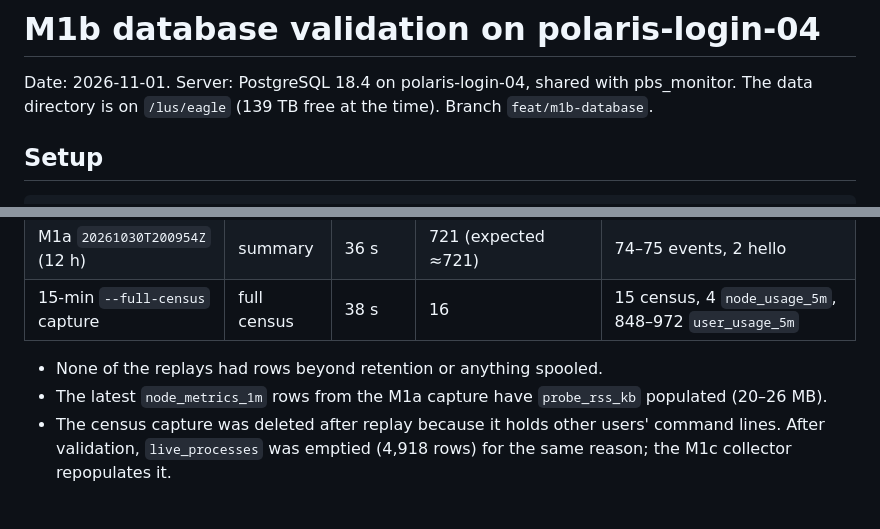
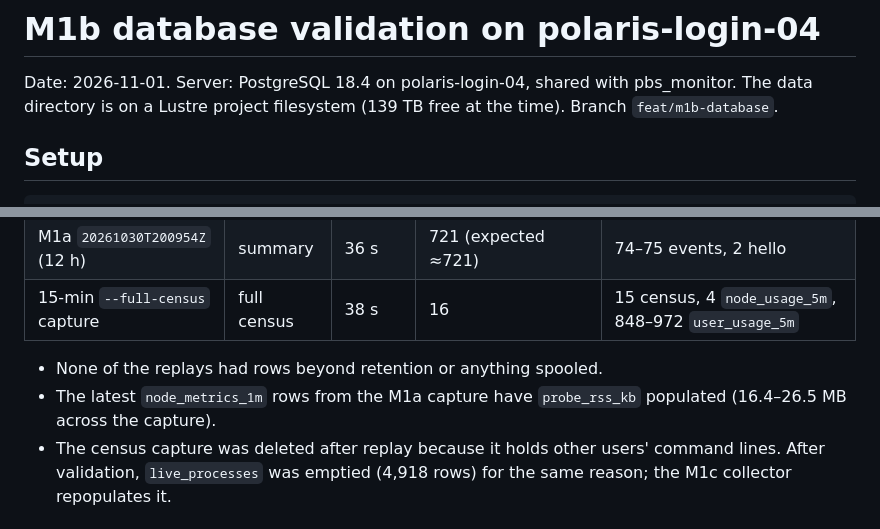
Before and after one commit to jtchilders/node-monitor, a Markdown page: docs/m1b-database-validation.md, 2 parts joined by grey strips. GitHub-like rendering.

```diff
--- a/docs/m1b-database-validation.md
+++ b/docs/m1b-database-validation.md
@@ -1,7 +1,7 @@
 # M1b database validation on polaris-login-04
 
 Date: 2026-11-01. Server: PostgreSQL 18.4 on polaris-login-04, shared with pbs_monitor. The data
-directory is on `/lus/eagle` (139 TB free at the time). Branch `feat/m1b-database`.
+directory is on a Lustre project filesystem (139 TB free at the time). Branch `feat/m1b-database`.
 
 ## Setup
 
@@ -43,7 +44,7 @@ Database properties after bootstrap:
 | 15-min `--full-census` capture | full census | 38 s | 16 | 15 census, 4 `node_usage_5m`, 848–972 `user_usage_5m` |
 
 - None of the replays had rows beyond retention or anything spooled.
-- The latest `node_metrics_1m` rows from the M1a capture have `probe_rss_kb` populated (20–26 MB).
+- The latest `node_metrics_1m` rows from the M1a capture have `probe_rss_kb` populated (16.4–26.5 MB across the capture).
 - The census capture was deleted after replay because it holds other users' command lines. After
   validation, `live_processes` was emptied (4,918 rows) for the same reason; the M1c collector
   repopulates it.
```
Also changed, not shown: other parts of docs/m1b-database-validation.md (+18 -11 lines), docs/m1b-followups.md (+3 -1 lines).
